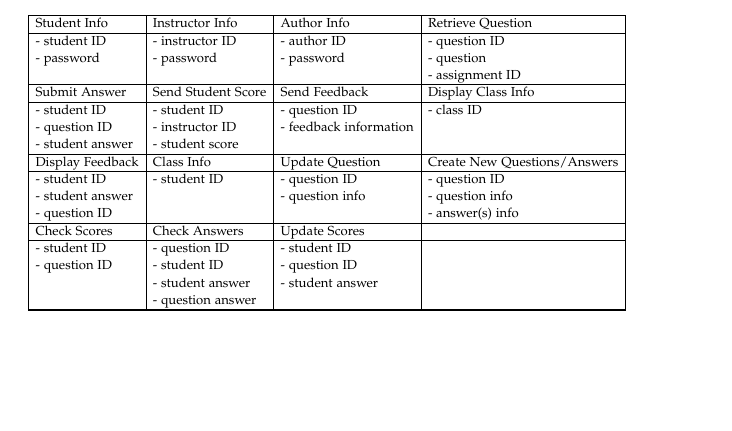
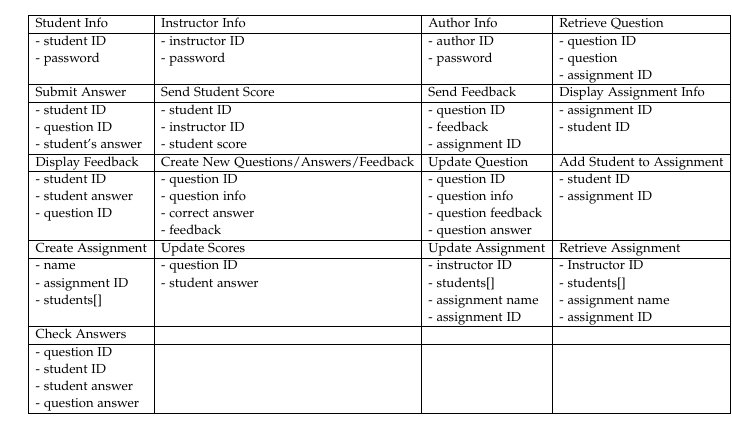
Before and after one commit to A-Team-CS320/ER-Tutoring-System, a LaTeX thesis (Document/main.tex, which reads Document/data_dictionary.tex): part of page 13 of 62, cut so that both start at the same text, the shorter picture padded with empty space. Compiled offline with pdfLaTeX.

Commit message:
Updated Data Dictionary

```diff
--- a/Document/data_dictionary.tex
+++ b/Document/data_dictionary.tex
@@ -14,30 +14,33 @@
 					&              	  	&                       & - assignment ID\\ \hline
 
 
+Submit Answer		  		& Send Student Score & Send Feedback 				& Display Assignment Info\\ \hline
+
+       - student ID   		&  - student ID    	 &  - question ID				& - assignment ID  \\
+       - question ID  		&  - instructor ID   &  - feedback					& - student ID	\\
+	   - student's answer 	&  - student score   &  - assignment ID				&\\ \hline
 
 
-Submit Answer		  	& Send Student Score & Send Feedback 				& Display Class Info\\ \hline
+Display Feedback		  	& Create New Questions/Answers/Feedback 		& Update Question 				& Add Student to Assignment\\ \hline
 
-       - student ID   	&  - student ID    	 &  - question ID				& - class ID  \\
-       - question ID  	&  - instructor ID   &  - feedback information      & \\
-	   - student answer &  - student score   &               				&\\ \hline
+       - student ID   			&  - question ID   		 &  - question ID				& - student ID  \\
+       - student answer 		&  - question info		 &  - question info			    & - assignment ID\\
+	   - question ID 			&  - correct answer		 &  - question feedback			& \\
+								&  - feedback			 &	- question answer			& \\ \hline
 
 
-Display Feedback		  	& Class Info 		& Update Question 				& Create New Questions/Answers\\ \hline
+Create Assignment		  	& Update Scores  		& Update Assignment 				& Retrieve Assignment\\ \hline
 
-       - student ID   			&  - student ID   		 &  - question ID				& - question ID  \\
-       - student answer 		&  					  	 &  - question info			    & - question info\\
-	   - question ID 			&  					   	 &               				& - answer(s) info\\ \hline
+       - name					&  - question ID		 &  - instructor ID				& - Instructor ID   \\
+       - assignment ID 			&  - student answer		 &  - students[]		   		& - students[] \\
+	   - students[]				&  					  	 &  - assignment name		    & - assignment name \\
+	    						&  					  	 &  - assignment ID				& - assignment ID \\ \hline
+Check Answers 		& 				& 		 & \\ \hline
 
-
-Check Scores		  	& Check Answers 		& Update Scores 				& \\ \hline
-
-       - student ID 			&  - question ID   		 &  - student ID				&   \\
-       - question ID 			&  - student ID		  	 &  - question ID		   		&  \\
-								&  - student answer	  	 &  - student answer		    &  \\
-	    						&  - question answer  	 &               				&  \\ \hline
-
-
+	   - question ID   		 &  				&    	&\\
+	   - student ID		  	 &  		   		&  	 	&\\
+	   - student answer	  	 &  		    	&   	&\\
+	   - question answer  	 &               	&  		&\\ \hline
 
     \hline
 
```
